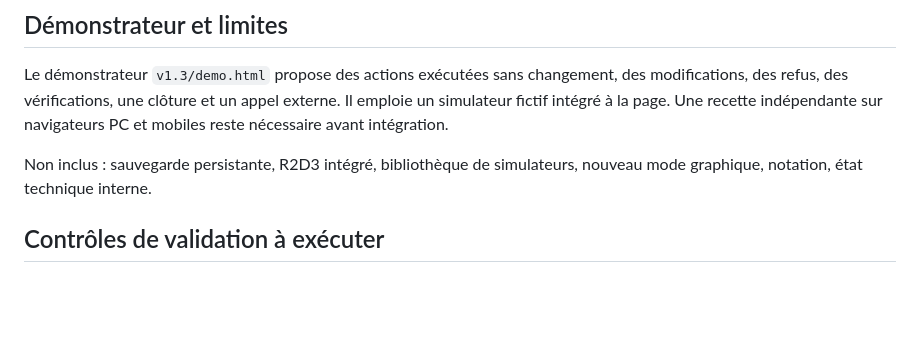
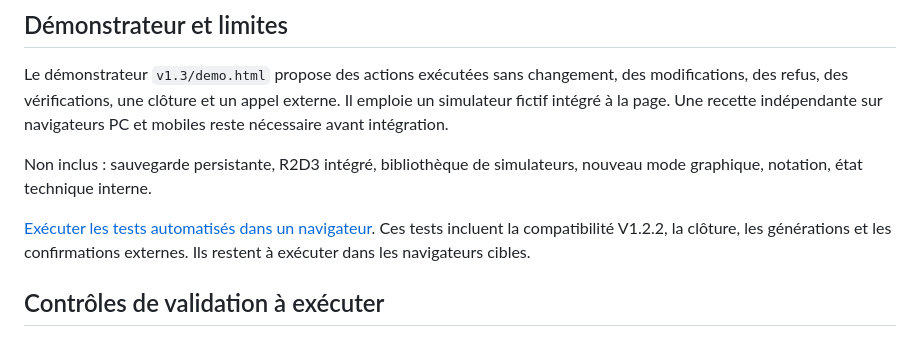
Before and after one commit to chaoli22000bzh/diagcore, a Markdown page: v1.3/README.md, the part around the change. Drawn GitHub-style; blank space fills up the shorter version.

Commit message:
DiagCore V1.3 : documenter la recette autonome

```diff
--- a/v1.3/README.md
+++ b/v1.3/README.md
@@ -68,6 +68,8 @@ Le démonstrateur `v1.3/demo.html` propose des actions exécutées sans changeme
 
 Non inclus : sauvegarde persistante, R2D3 intégré, bibliothèque de simulateurs, nouveau mode graphique, notation, état technique interne.
 
+[Exécuter les tests automatisés dans un navigateur](./tests.html). Ces tests incluent la compatibilité V1.2.2, la clôture, les générations et les confirmations externes. Ils restent à exécuter dans les navigateurs cibles.
+
 ## Contrôles de validation à exécuter
 
 1. Scénarios historiques V1.2.2 inchangés, mode classique et vertical.
```
